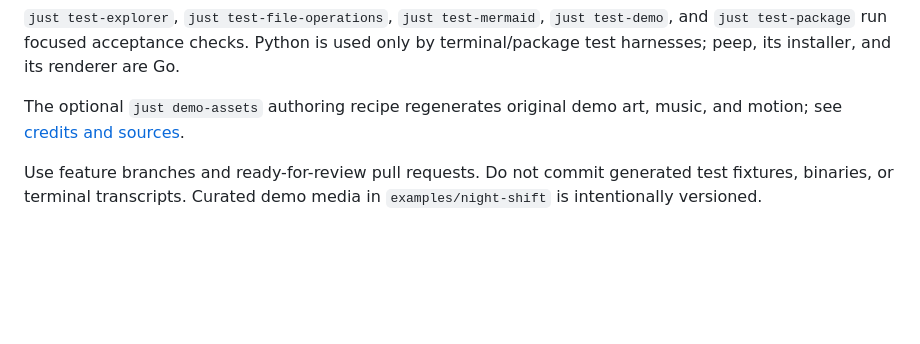
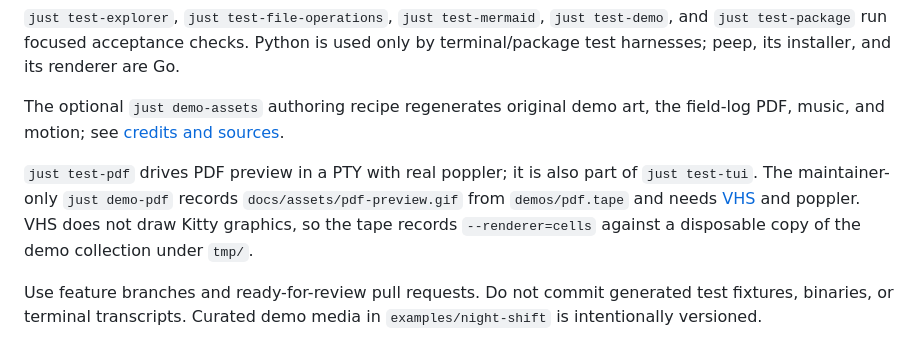
Before and after one commit to lancekrogers/peep, a Markdown page: docs/development.md, the part around the change. Rendered like a GitHub page; blank space fills up the shorter version.

Commit message:
[mytools:8a57dff6-WI-9d8047] Record a PDF preview walkthrough with VHS
just demo-pdf records docs/assets/pdf-preview.gif from demos/pdf.tape
against a disposable copy of the demo collection: browsing to the field
log, reading its text, turning pages, the color-cell page picture, a
page jump and an in-page search. VHS cannot show Kitty graphics, so the
recording uses the cell renderer.

```diff
--- a/docs/development.md
+++ b/docs/development.md
@@ -14,7 +14,9 @@ Integration fixtures and terminal transcripts are generated under ignored `tmp/`
 
 `just test-explorer`, `just test-file-operations`, `just test-mermaid`, `just test-demo`, and `just test-package` run focused acceptance checks. Python is used only by terminal/package test harnesses; peep, its installer, and its renderer are Go.
 
-The optional `just demo-assets` authoring recipe regenerates original demo art, music, and motion; see [credits and sources](../examples/night-shift/CREDITS.md).
+The optional `just demo-assets` authoring recipe regenerates original demo art, the field-log PDF, music, and motion; see [credits and sources](../examples/night-shift/CREDITS.md).
+
+`just test-pdf` drives PDF preview in a PTY with real poppler; it is also part of `just test-tui`. The maintainer-only `just demo-pdf` records `docs/assets/pdf-preview.gif` from `demos/pdf.tape` and needs [VHS](https://github.com/charmbracelet/vhs) and poppler. VHS does not draw Kitty graphics, so the tape records `--renderer=cells` against a disposable copy of the demo collection under `tmp/`.
 
 Use feature branches and ready-for-review pull requests. Do not commit generated test fixtures, binaries, or terminal transcripts. Curated demo media in `examples/night-shift` is intentionally versioned.
 
```
Also changed, not shown: docs/assets/pdf-preview.gif (added), 2 other files.
